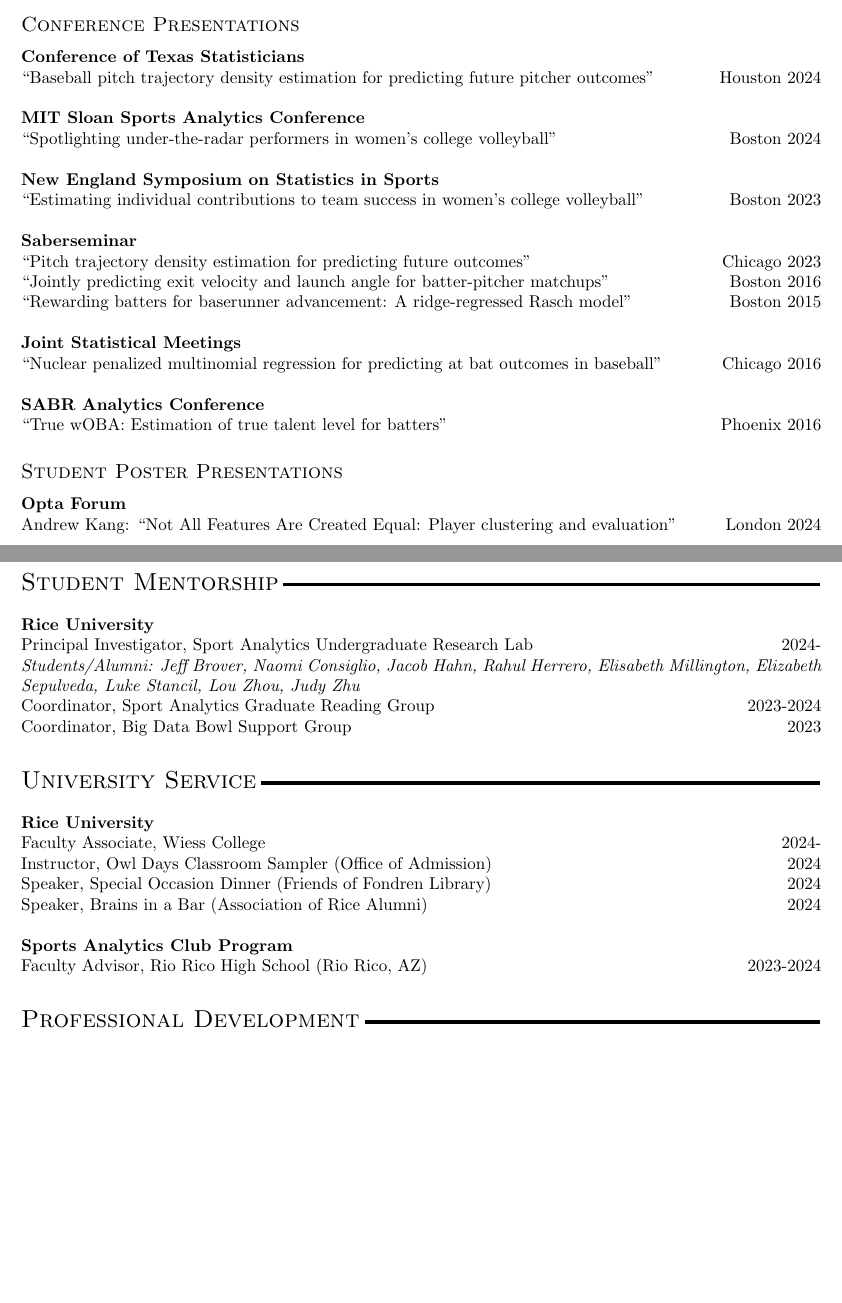
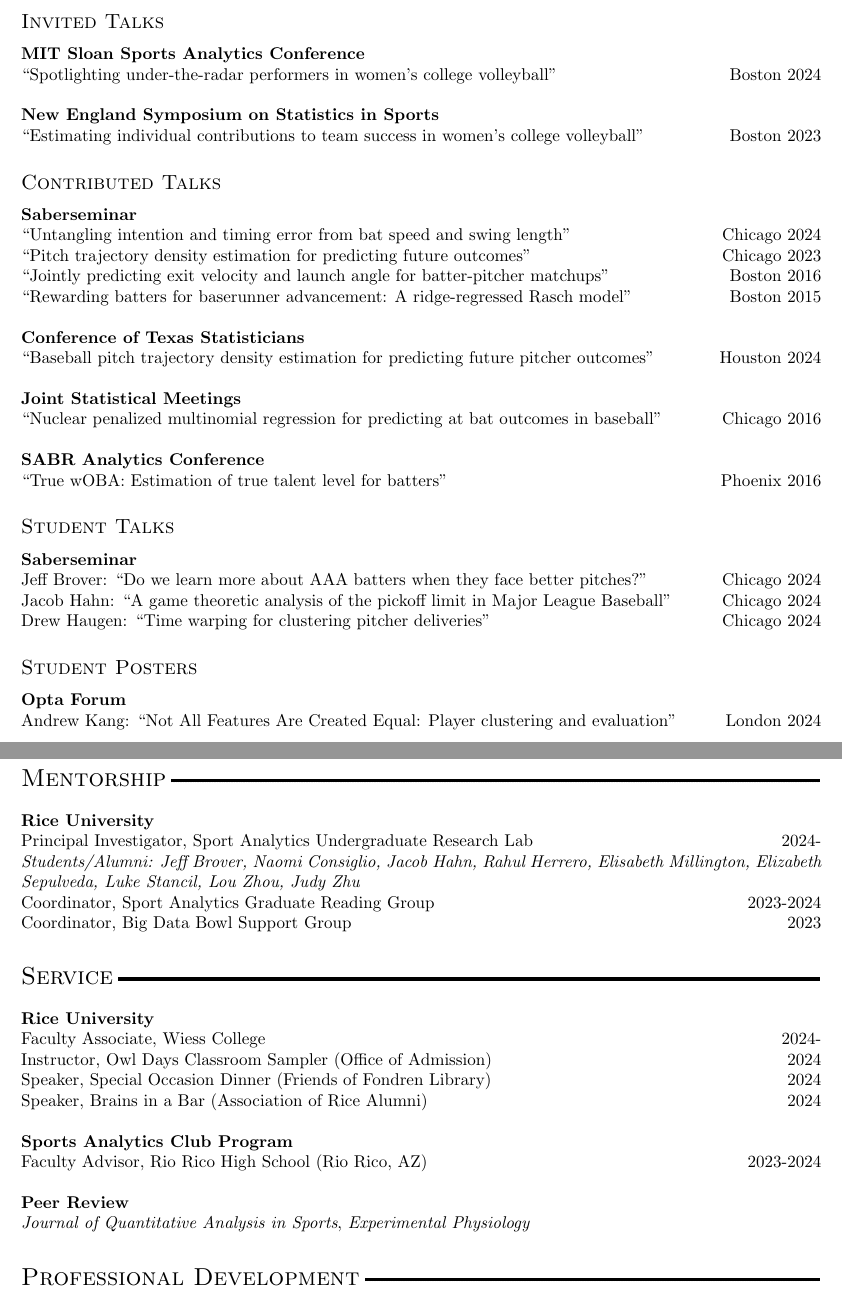
Before and after one commit to saberpowers/saberpowers.github.io, a LaTeX document (assets/powers.tex): two parts of pages 3 and 4 of 4 before the commit and two parts of pages 3 and 4 of 5 after it, joined at a grey line, cut at the place of the change, the shorter picture padded with empty space. Compiled offline with pdfLaTeX.

Commit message:
update cv

```diff
--- a/assets/powers.tex
+++ b/assets/powers.tex
@@ -125,21 +125,24 @@ Saavedra S, {\bf Powers S}, McCotter T, Porter MA, Mucha PJ (2010)\\
 ``Mutually-antagonistic interactions in baseball networks''\\
 {\it Physica A: Statistical Mechanics and its Applications} {\bf 389} 1131-1141
 
-\subsection*{\sc Conference Presentations}
+\subsection*{\sc Invited Talks}
 
-{\bf Conference of Texas Statisticians}\\
-``Baseball pitch trajectory density estimation for predicting future pitcher outcomes'' \hfill Houston 2024\\
-~\\
 {\bf MIT Sloan Sports Analytics Conference}\\
 ``Spotlighting under-the-radar performers in women's college volleyball'' \hfill Boston 2024\\
 ~\\
 {\bf New England Symposium on Statistics in Sports}\\
-``Estimating individual contributions to team success in women's college volleyball'' \hfill Boston 2023\\
-~\\
+``Estimating individual contributions to team success in women's college volleyball'' \hfill Boston 2023
+
+\subsection*{\sc Contributed Talks}
+
 {\bf Saberseminar}\\
+``Untangling intention and timing error from bat speed and swing length'' \hfill Chicago 2024\\
 ``Pitch trajectory density estimation for predicting future outcomes'' \hfill Chicago 2023\\
 ``Jointly predicting exit velocity and launch angle for batter-pitcher matchups'' \hfill Boston 2016\\
 ``Rewarding batters for baserunner advancement: A ridge-regressed Rasch model'' \hfill Boston 2015\\
+~\\
+{\bf Conference of Texas Statisticians}\\
+``Baseball pitch trajectory density estimation for predicting future pitcher outcomes'' \hfill Houston 2024\\
 ~\\
 {\bf Joint Statistical Meetings}\\
 ``Nuclear penalized multinomial regression for predicting at bat outcomes in baseball'' \hfill Chicago 2016\\
@@ -147,7 +150,14 @@ Saavedra S, {\bf Powers S}, McCotter T, Porter MA, Mucha PJ (2010)\\
 {\bf SABR Analytics Conference}\\
 ``True wOBA: Estimation of true talent level for batters'' \hfill Phoenix 2016
 
-\subsection*{\sc Student Poster Presentations}
+\subsection*{\sc Student Talks}
+
+{\bf Saberseminar}\\
+Jeff Brover: ``Do we learn more about AAA batters when they face better pitches?'' \hfill Chicago 2024\\
+Jacob Hahn: ``A game theoretic analysis of the pickoff limit in Major League Baseball'' \hfill Chicago 2024\\
+Drew Haugen: ``Time warping for clustering pitcher deliveries'' \hfill Chicago 2024
+
+\subsection*{\sc Student Posters}
 
 {\bf Opta Forum}\\
 Andrew Kang: ``Not All Features Are Created Equal: Player clustering and evaluation''  \hfill London 2024
@@ -179,7 +189,7 @@ Instructor, STAT 23400: Statistical Models and Methods \hfill Spring 2013\\
 TA, STAT 22000: Statistical Methods and Applications \hfill Fall 2011, Spring 2012, Fall 2012
 
 
-\section*{\sc Student Mentorship}
+\section*{\sc Mentorship}
 
 {\bf Rice University}\\
 Principal Investigator, Sport Analytics Undergraduate Research Lab \hfill 2024-\\
@@ -187,7 +197,7 @@ Principal Investigator, Sport Analytics Undergraduate Research Lab \hfill 2024-\
 Coordinator, Sport Analytics Graduate Reading Group \hfill 2023-2024\\
 Coordinator, Big Data Bowl Support Group \hfill 2023
 
-\section*{\sc University Service}
+\section*{\sc Service}
 
 {\bf Rice University}\\
 Faculty Associate, Wiess College \hfill 2024-\\
@@ -196,7 +206,10 @@ Speaker, Special Occasion Dinner (Friends of Fondren Library) \hfill 2024\\
 Speaker, Brains in a Bar (Association of Rice Alumni) \hfill 2024\\
 ~\\
 {\bf Sports Analytics Club Program}\\
-Faculty Advisor, Rio Rico High School (Rio Rico, AZ) \hfill 2023-2024
+Faculty Advisor, Rio Rico High School (Rio Rico, AZ) \hfill 2023-2024\\
+~\\
+{\bf Peer Review}\\
+{\it Journal of Quantitative Analysis in Sports}, {\it Experimental Physiology}
 
 \section*{\sc Professional Development}
 
```
